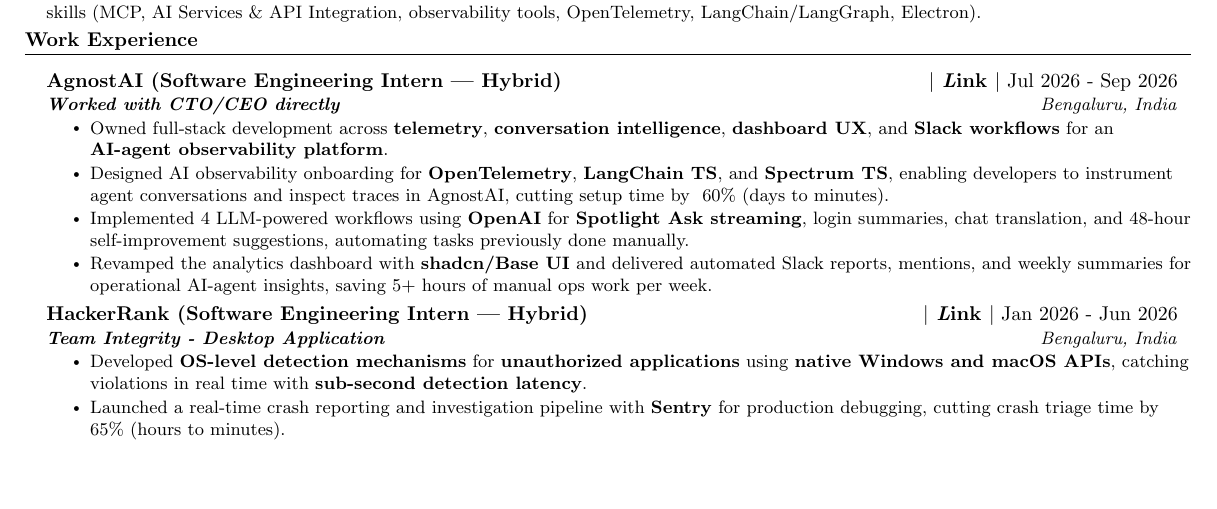
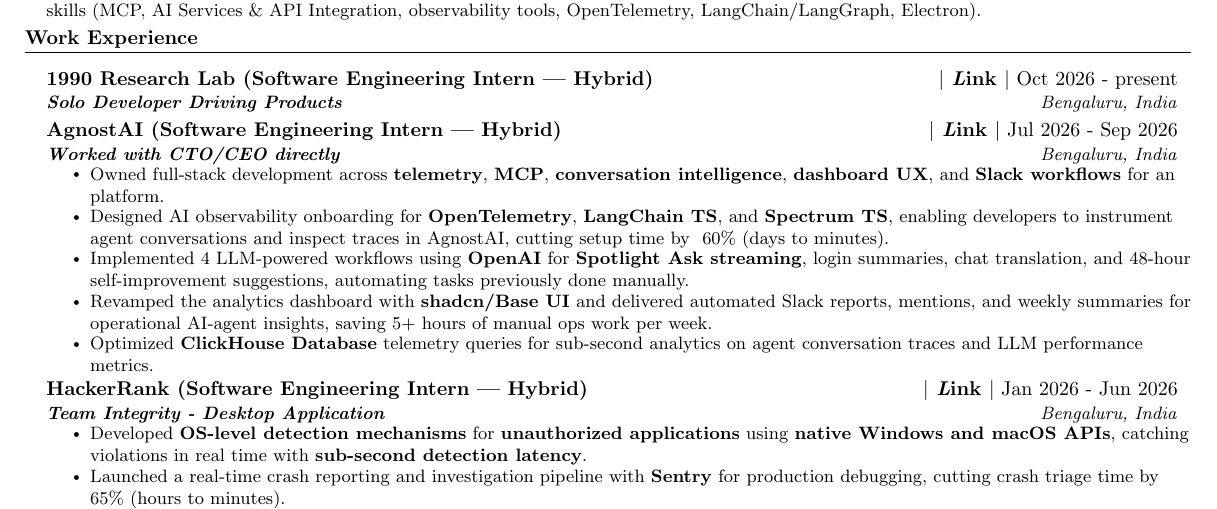
Before and after one commit to adityadeshlahre/resume, a LaTeX CV (resume.tex): part of the page, cut so that both start at the same text, the shorter picture padded with empty space. Compiled offline with pdfLaTeX.

Commit message:
chore: current rep updated

```diff
--- a/resume.tex
+++ b/resume.tex
@@ -162,14 +162,18 @@
 %-------------------------------------------
   \resumeSubHeadingListStart
         \resumeSubheading
+          {1990 Research Lab (Software Engineering Intern — Hybrid)}{{\href{https://www.1990labs.com/}{\textbf{ $|$ \emph Link $|$}}} Oct 2026 - present}
+          {\textbf{Solo Developer Driving Products}} {Bengaluru, India}
+        \resumeSubheading
           {AgnostAI (Software Engineering Intern | Hybrid)}{{\href{https://agnost.ai/}{\textbf{ $|$ \emph Link $|$}}} Jul 2026 - Sep 2026}
           {\textbf{Worked with CTO/CEO directly}}{Bengaluru, India}
           \resumeItemListStart
-          \resumeItem{Owned full-stack development across \textbf{telemetry}, \textbf{conversation intelligence}, \textbf{dashboard UX}, and \textbf{Slack workflows} for an \textbf{AI-agent observability platform}.}
+          \resumeItem{Owned full-stack development across \textbf{telemetry}, \textbf{MCP}, \textbf{conversation intelligence}, \textbf{dashboard UX}, and \textbf{Slack workflows} for an platform.}
           \resumeItem{Designed AI observability onboarding for \textbf{OpenTelemetry}, \textbf{LangChain TS}, and \textbf{Spectrum TS}, enabling developers to instrument agent conversations and inspect
           traces in AgnostAI, cutting setup time by ~60\% (days to minutes).}
           \resumeItem{Implemented 4 LLM-powered workflows using \textbf{OpenAI} for \textbf{Spotlight Ask streaming}, login summaries, chat translation, and 48-hour self-improvement suggestions, automating tasks previously done manually.}
           \resumeItem{Revamped the analytics dashboard with \textbf{shadcn/Base UI} and delivered automated Slack reports, mentions, and weekly summaries for operational AI-agent insights, saving 5+ hours of manual ops work per week.}
+          \resumeItem{Optimized \textbf{ClickHouse Database} telemetry queries for sub-second analytics on agent conversation traces and LLM performance metrics.}
 %          \resumeItem{Tech $\Longrightarrow$ \textbf{TypeScript, React, Go, OpenAI, LLM Workflows, OpenTelemetry, LangChain, Slack API, ClickHouse, shadcn/Base UI}}
         \resumeItemListEnd
         \resumeSubheading
```
